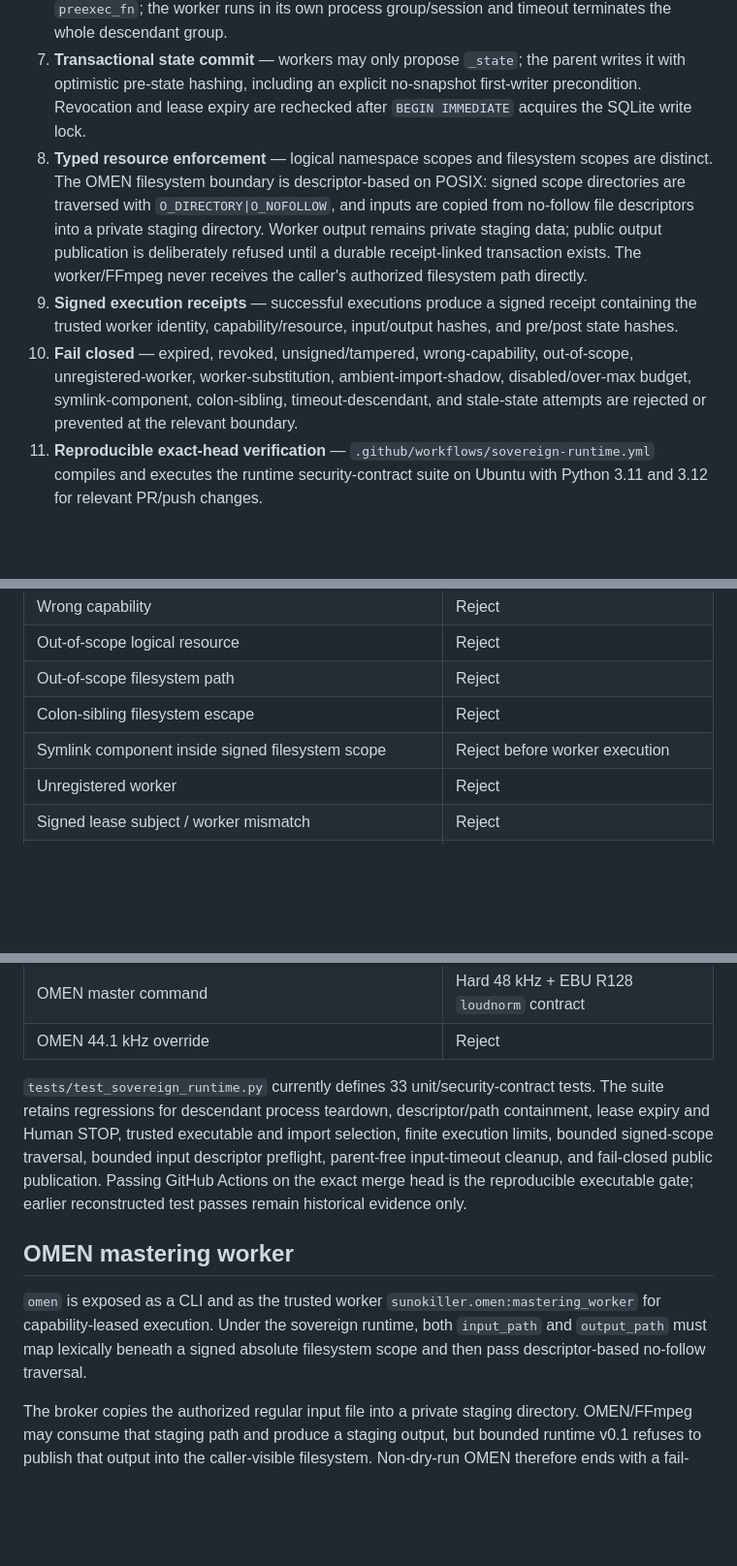
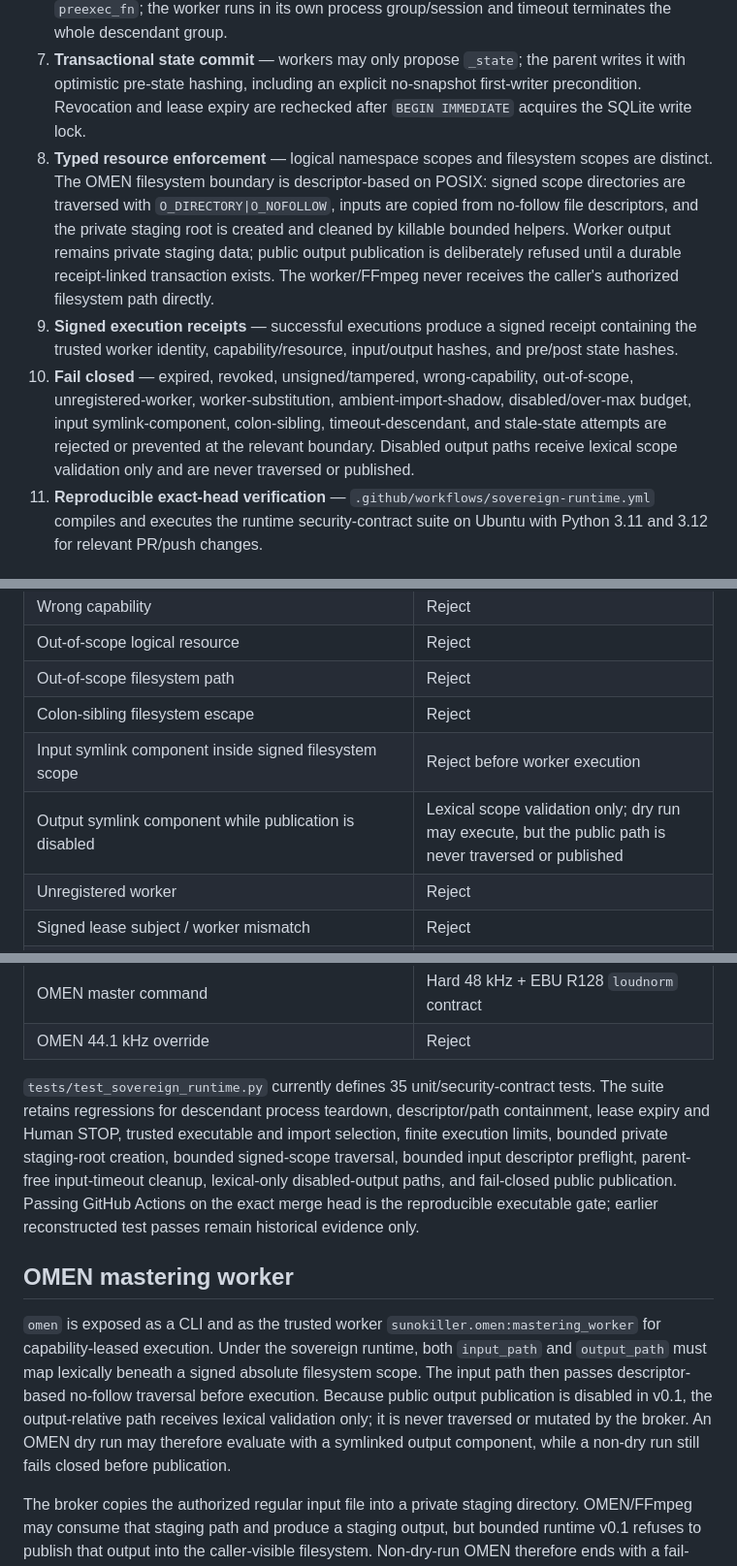
Before and after one commit to MASSIVEMAGNETICS/SUNOKILLER, a Markdown page: docs/SOVEREIGN_RUNTIME_BOUNDARY.md, 3 parts joined by grey strips. Shown at 97% size. GitHub-like rendering; blank space fills up the shorter version.

Commit message:
Qualify disabled output traversal contract

```diff
--- a/docs/SOVEREIGN_RUNTIME_BOUNDARY.md
+++ b/docs/SOVEREIGN_RUNTIME_BOUNDARY.md
@@ -11,9 +11,9 @@ This branch implements the first clean, bounded execution slice for the Victor D
 5. **Isolated, pinned child bootstrap** — the child uses Python isolated mode (`-I`), does not inherit `PYTHONPATH`, excludes ambient CWD/user-site import resolution, and inserts only the source root derived from the already-loaded trusted runner before executing `sunokiller.runtime.worker_entry`. A lease cannot redirect the registered worker through an attacker-writable shadow package.
 6. **Bounded process execution without fork callbacks** — finite per-worker wall-clock, memory, and CPU maxima are trusted policy. POSIX CPU/address-space limits are applied inside the already-exec'd `worker_entry` before importing the registered worker, not through Python `preexec_fn`; the worker runs in its own process group/session and timeout terminates the whole descendant group.
 7. **Transactional state commit** — workers may only propose `_state`; the parent writes it with optimistic pre-state hashing, including an explicit no-snapshot first-writer precondition. Revocation and lease expiry are rechecked after `BEGIN IMMEDIATE` acquires the SQLite write lock.
-8. **Typed resource enforcement** — logical namespace scopes and filesystem scopes are distinct. The OMEN filesystem boundary is descriptor-based on POSIX: signed scope directories are traversed with `O_DIRECTORY|O_NOFOLLOW`, and inputs are copied from no-follow file descriptors into a private staging directory. Worker output remains private staging data; public output publication is deliberately refused until a durable receipt-linked transaction exists. The worker/FFmpeg never receives the caller's authorized filesystem path directly.
+8. **Typed resource enforcement** — logical namespace scopes and filesystem scopes are distinct. The OMEN filesystem boundary is descriptor-based on POSIX: signed scope directories are traversed with `O_DIRECTORY|O_NOFOLLOW`, inputs are copied from no-follow file descriptors, and the private staging root is created and cleaned by killable bounded helpers. Worker output remains private staging data; public output publication is deliberately refused until a durable receipt-linked transaction exists. The worker/FFmpeg never receives the caller's authorized filesystem path directly.
 9. **Signed execution receipts** — successful executions produce a signed receipt containing the trusted worker identity, capability/resource, input/output hashes, and pre/post state hashes.
-10. **Fail closed** — expired, revoked, unsigned/tampered, wrong-capability, out-of-scope, unregistered-worker, worker-substitution, ambient-import-shadow, disabled/over-max budget, symlink-component, colon-sibling, timeout-descendant, and stale-state attempts are rejected or prevented at the relevant boundary.
+10. **Fail closed** — expired, revoked, unsigned/tampered, wrong-capability, out-of-scope, unregistered-worker, worker-substitution, ambient-import-shadow, disabled/over-max budget, input symlink-component, colon-sibling, timeout-descendant, and stale-state attempts are rejected or prevented at the relevant boundary. Disabled output paths receive lexical scope validation only and are never traversed or published.
 11. **Reproducible exact-head verification** — `.github/workflows/sovereign-runtime.yml` compiles and executes the runtime security-contract suite on Ubuntu with Python 3.11 and 3.12 for relevant PR/push changes.
 
 ## Acceptance matrix
@@ -25,7 +25,8 @@ This branch implements the first clean, bounded execution slice for the Victor D
 | Out-of-scope logical resource | Reject |
 | Out-of-scope filesystem path | Reject |
 | Colon-sibling filesystem escape | Reject |
-| Symlink component inside signed filesystem scope | Reject before worker execution |
+| Input symlink component inside signed filesystem scope | Reject before worker execution |
+| Output symlink component while publication is disabled | Lexical scope validation only; dry run may execute, but the public path is never traversed or published |
 | Unregistered worker | Reject |
 | Signed lease subject / worker mismatch | Reject |
 | Attacker-writable CWD/PYTHONPATH contains shadow `sunokiller.runtime.worker_entry` | Ignore shadow; execute pinned trusted package entry |
@@ -44,11 +45,11 @@ This branch implements the first clean, bounded execution slice for the Victor D
 | OMEN master command | Hard 48 kHz + EBU R128 `loudnorm` contract |
 | OMEN 44.1 kHz override | Reject |
 
-`tests/test_sovereign_runtime.py` currently defines 33 unit/security-contract tests. The suite retains regressions for descendant process teardown, descriptor/path containment, lease expiry and Human STOP, trusted executable and import selection, finite execution limits, bounded signed-scope traversal, bounded input descriptor preflight, parent-free input-timeout cleanup, and fail-closed public publication. Passing GitHub Actions on the exact merge head is the reproducible executable gate; earlier reconstructed test passes remain historical evidence only.
+`tests/test_sovereign_runtime.py` currently defines 35 unit/security-contract tests. The suite retains regressions for descendant process teardown, descriptor/path containment, lease expiry and Human STOP, trusted executable and import selection, finite execution limits, bounded private staging-root creation, bounded signed-scope traversal, bounded input descriptor preflight, parent-free input-timeout cleanup, lexical-only disabled-output paths, and fail-closed public publication. Passing GitHub Actions on the exact merge head is the reproducible executable gate; earlier reconstructed test passes remain historical evidence only.
 
 ## OMEN mastering worker
 
-`omen` is exposed as a CLI and as the trusted worker `sunokiller.omen:mastering_worker` for capability-leased execution. Under the sovereign runtime, both `input_path` and `output_path` must map lexically beneath a signed absolute filesystem scope and then pass descriptor-based no-follow traversal.
+`omen` is exposed as a CLI and as the trusted worker `sunokiller.omen:mastering_worker` for capability-leased execution. Under the sovereign runtime, both `input_path` and `output_path` must map lexically beneath a signed absolute filesystem scope. The input path then passes descriptor-based no-follow traversal before execution. Because public output publication is disabled in v0.1, the output-relative path receives lexical validation only; it is never traversed or mutated by the broker. An OMEN dry run may therefore evaluate with a symlinked output component, while a non-dry run still fails closed before publication.
 
 The broker copies the authorized regular input file into a private staging directory. OMEN/FFmpeg may consume that staging path and produce a staging output, but bounded runtime v0.1 refuses to publish that output into the caller-visible filesystem. Non-dry-run OMEN therefore ends with a fail-closed `WorkerExecutionError`; only dry-run contract execution is currently accepted. Restoring public output requires a durable transaction that binds visibility to a verifiable success receipt.
 
```
